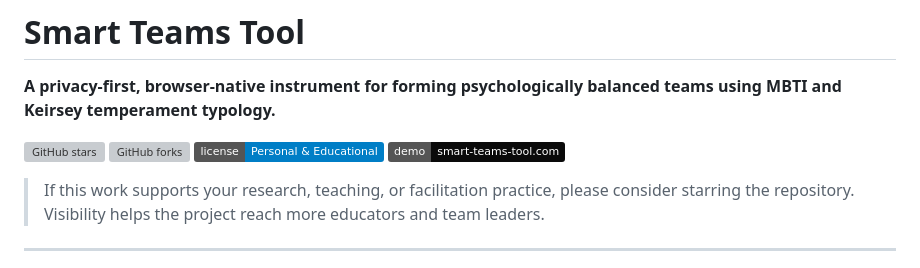
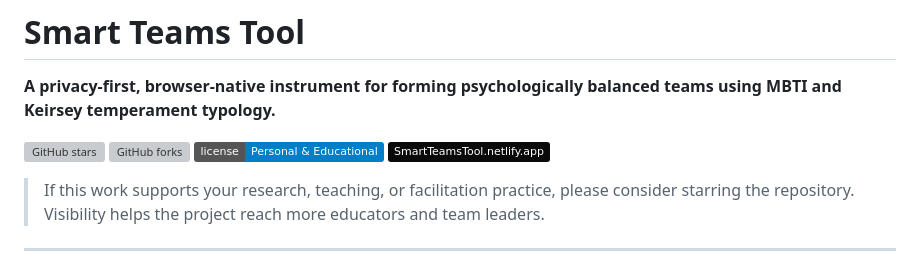
Before and after one commit to A-Al-Tamimi/SmartTeamsTool, a Markdown page: README.md, the part around the change. GitHub-like rendering; badges without logos; grey boxes are pictures that could not be loaded.

Commit message:
Update live demo badge link in README

```diff
--- a/README.md
+++ b/README.md
@@ -5,7 +5,7 @@
 [![GitHub stars](https://img.shields.io/github/stars/A-Al-Tamimi/SmartTeamsTool?style=social)](https://github.com/A-Al-Tamimi/SmartTeamsTool/stargazers)
 [![GitHub forks](https://img.shields.io/github/forks/A-Al-Tamimi/SmartTeamsTool?style=social)](https://github.com/A-Al-Tamimi/SmartTeamsTool/network/members)
 [![License](https://img.shields.io/badge/license-Personal%20%26%20Educational-blue.svg)](#license)
-[![Live demo](https://img.shields.io/badge/demo-smart--teams--tool.com-0A0A0A.svg)](https://SmartTeamsTool.netlify.app)
+[![Live demo](https://img.shields.io/badge/SmartTeamsTool.netlify.app-0A0A0A.svg)](https://SmartTeamsTool.netlify.app)
 
 > If this work supports your research, teaching, or facilitation practice, please consider starring the repository. Visibility helps the project reach more educators and team leaders.
 
```
